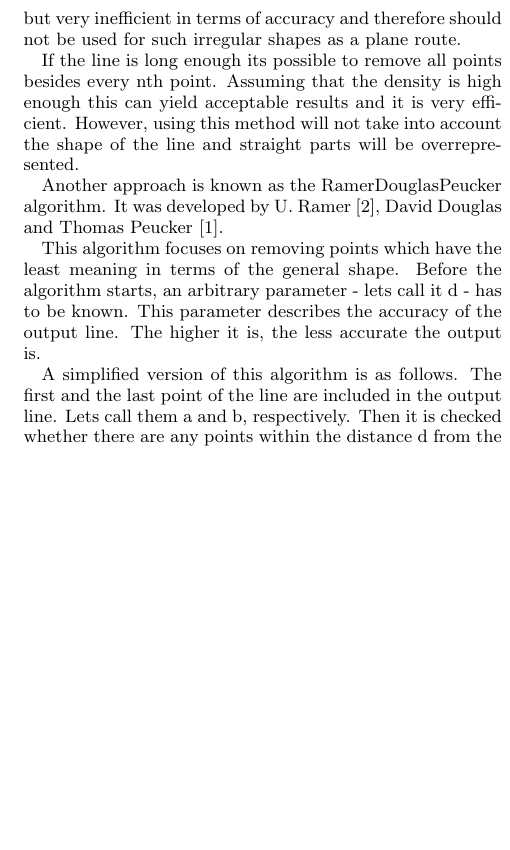
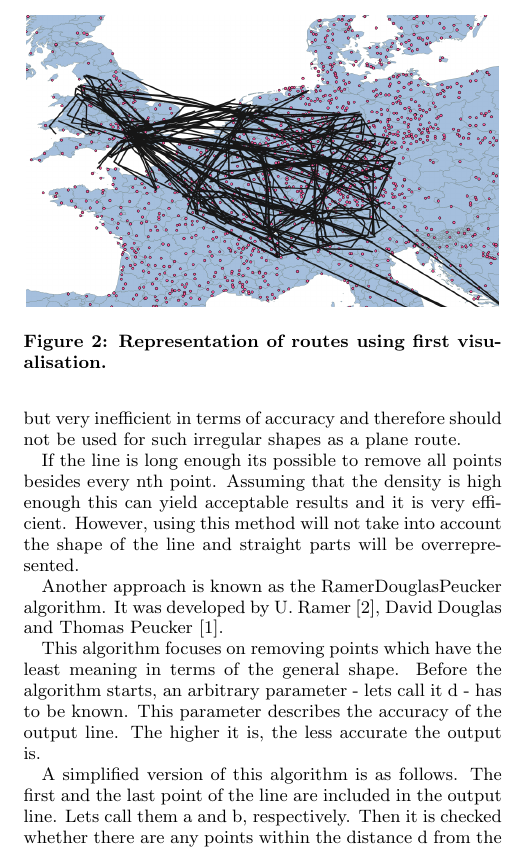
Before and after one commit to etejera/LSDE_A2_Report_Latex, a LaTeX problem sheet (LSDE_Group14_Assignment2_Report.tex): part of one column of page 3 of 3 before the commit and part of one column of page 3 of 4 after it, cut at the place of the change, the shorter picture padded with empty space. The pictures show the PDF file LSDE_Group14_Assignment2_Report.pdf that the author committed with the source.

Commit message:
changes
changes

```diff
--- a/LSDE_Group14_Assignment2_Report.tex
+++ b/LSDE_Group14_Assignment2_Report.tex
@@ -267,6 +267,13 @@ in terms of the general shape. Before the algorithm starts, an arbitrary
  parameter - let’s call it d - has to be known. This parameter describes the
 accuracy of the output line. The higher it is, the less accurate the output is.
 
+\begin{figure}
+\centering
+\includegraphics[width=0.47\textwidth]{europe_airports_routes_sample}
+\caption{Representation of routes using first visualisation.}
+\label{fig:europe_airports_routes_samplei}
+\end{figure}
+
 A simplified version of this algorithm is as follows.
 The first and the last point of the line are included in the output line.
 Let’s call them a and b, respectively. Then it is checked whether there are
```
Also changed, not shown: LSDE_Group14_Assignment2_Report.pdf, europe_airports_routes_sample.png (added), snapshot_of_qgis.png (added), LSDE_Group14_Assignment2_Report.tex (16 more changed lines), 1 other file.
